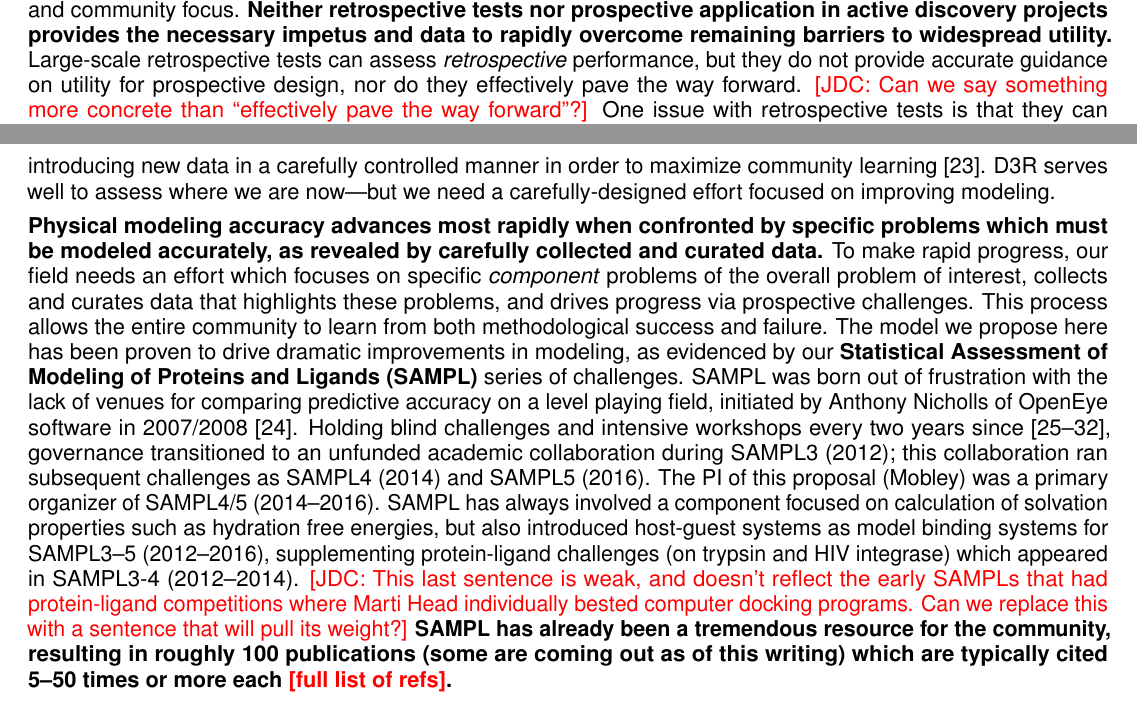
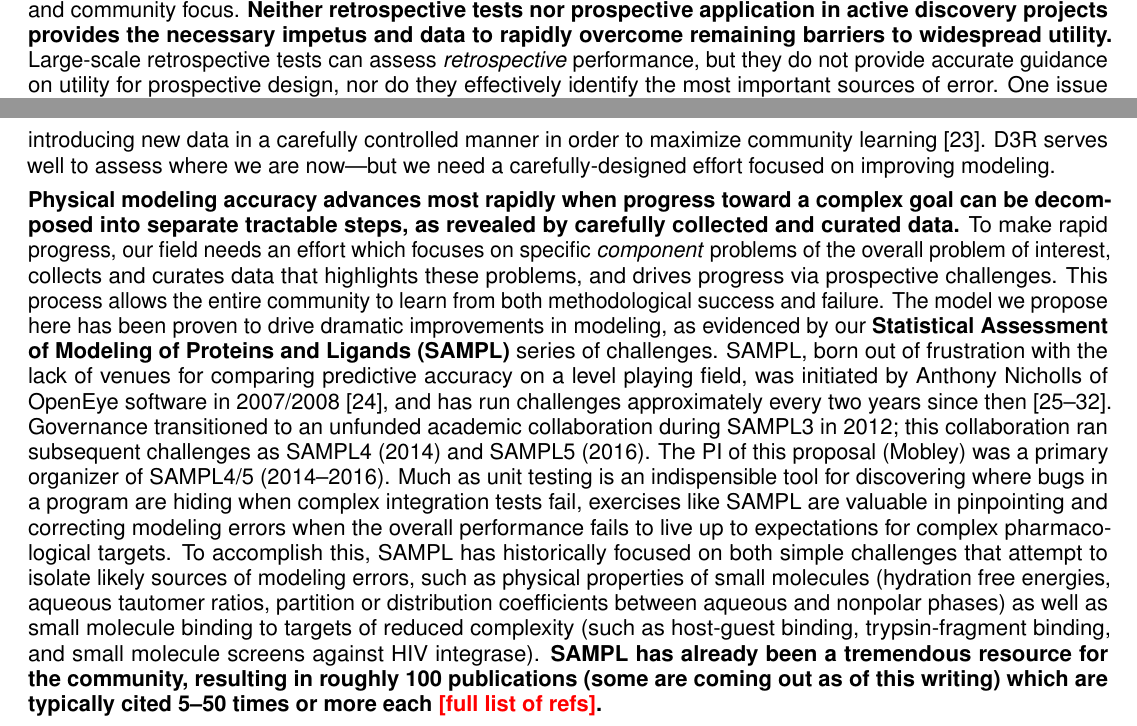
Before and after one commit to choderalab/SAMPL-R01, a LaTeX document (latex/Research_Strategy.tex): two parts of pages 1 and 2 of 20, joined at a grey line, cut so that both start at the same text. Compiled offline with pdfLaTeX.

Commit message:
Fix some text issues.

```diff
--- a/latex/Research_Strategy.tex
+++ b/latex/Research_Strategy.tex
@@ -151,8 +151,7 @@ For example, even ``small'' protein conformational conformational changes not gr
 
 Progress on addressing these challenges has been frustratingly slow, hindered by a lack of high-quality data and community focus.
 {\bf Neither retrospective tests nor prospective application in active discovery projects provides the necessary impetus and data to rapidly overcome remaining barriers to widespread utility.}
-Large-scale retrospective tests can assess \emph{retrospective} performance, but they do not provide accurate guidance on utility for prospective design, nor do they effectively pave the way forward.
-{\color{red}[JDC: Can we say something more concrete than ``effectively pave the way forward''?]}
+Large-scale retrospective tests can assess \emph{retrospective} performance, but they do not provide accurate guidance on utility for prospective design, nor do they effectively identify the most important sources of error.
 One issue with retrospective tests is that they can easily result in over-fitting, where researchers apply a variety of protocols until one achieves significant results by statistical chance~\cite{Nuzzo:2015:Nature}.
 In retrospective tests, performance may also not be indicative of expected performance in applications because even well-meaning researchers can take advantage of prior knowledge.
 For example, if the binding mode of a ligand is already known crystallographically, a researcher may use that binding mode in retrospective tests, whereas prospective or design work would require first selecting among candidate binding modes, introducing substantial uncertainty unaccounted for in the retrospective statistics~\cite{mobley_predicting_2007, boyce_predicting_2009, mobley_perspective_2012}.
@@ -170,15 +169,16 @@ D3R serves well to assess where we are now---but we need a carefully-designed ef
 %   a. Continue SAMPL
 %   b. Allow for "design" of SAMPL (rather than having it be driven by data availability)
 %   b. Extend SAMPL to bridge to D3R rather than leaving a "capability gap" (here's where I explain why this is distinct from D3R -- this is crucial)
-\textbf{Physical modeling accuracy advances most rapidly when confronted by specific problems which must be modeled accurately, as revealed by carefully collected and curated data.}
+\textbf{Physical modeling accuracy advances most rapidly when progress toward a complex goal can be decomposed into separate tractable steps, as revealed by carefully collected and curated data.}
 To make rapid progress, our field needs an effort which focuses on specific \emph{component} problems of the overall problem of interest, collects and curates data that highlights these problems, and drives progress via prospective challenges.
 This process allows the entire community to learn from both methodological success and failure.
 The model we propose here has been proven to drive dramatic improvements in modeling, as evidenced by our {\bf Statistical Assessment of Modeling of Proteins and Ligands (SAMPL)} series of challenges.
-SAMPL was born out of frustration with the lack of venues for comparing predictive accuracy on a level playing field, initiated by Anthony Nicholls of OpenEye software in 2007/2008~\cite{nicholls_predicting_2008}.
-Holding blind challenges and intensive workshops every two years since~\cite{nicholls_samp1_2009, mobley_predictions_2009, geballe_sampl2_2010, geballe_sampl3_2012, mobley_blind_2014-1, muddana_sampl4_2014, bannan_blind_2016, yin_sampl5_preprint}, governance transitioned to an unfunded academic collaboration during SAMPL3 (2012); this collaboration ran subsequent challenges as SAMPL4 (2014) and SAMPL5 (2016).
+SAMPL, born out of frustration with the lack of venues for comparing predictive accuracy on a level playing field, was initiated by Anthony Nicholls of OpenEye software in 2007/2008~\cite{nicholls_predicting_2008}, and has run challenges approximately every two years since then~\cite{nicholls_samp1_2009, mobley_predictions_2009, geballe_sampl2_2010, geballe_sampl3_2012, mobley_blind_2014-1, muddana_sampl4_2014, bannan_blind_2016, yin_sampl5_preprint}.
+Governance transitioned to an unfunded academic collaboration during SAMPL3 in 2012; this collaboration ran subsequent challenges as SAMPL4 (2014) and SAMPL5 (2016).
 The PI of this proposal (Mobley) was a primary organizer of SAMPL4/5 (2014--2016).
-SAMPL has always involved a component focused on calculation of solvation properties such as hydration free energies, but also introduced host-guest systems as model binding systems for SAMPL3--5 (2012--2016), supplementing protein-ligand challenges (on trypsin and HIV integrase) which appeared in SAMPL3-4 (2012--2014).
-{\color{red}[JDC: This last sentence is weak, and doesn't reflect the early SAMPLs that had protein-ligand competitions where Marti Head individually bested computer docking programs. Can we replace this with a sentence that will pull its weight?]}
+%SAMPL has always involved a component focused on calculation of solvation properties such as hydration free energies, but also introduced host-guest systems as model binding systems for SAMPL3--5 (2012--2016), supplementing protein-ligand challenges (on trypsin and HIV integrase) which appeared in SAMPL3-4 (2012--2014).
+Much as unit testing is an indispensible tool for discovering where bugs in a program are hiding when complex integration tests fail, exercises like SAMPL are valuable in pinpointing and correcting modeling errors when the overall performance fails to live up to expectations for complex pharmacological targets.
+To accomplish this, SAMPL has historically focused on both simple challenges that attempt to isolate likely sources of modeling errors, such as physical properties of small molecules (hydration free energies, aqueous tautomer ratios, partition or distribution coefficients between aqueous and nonpolar phases) as well as small molecule binding to targets of reduced complexity (such as host-guest binding, trypsin-fragment binding, and small molecule screens against HIV integrase).
 {\bf SAMPL has already been a tremendous resource for the community, resulting in roughly 100 publications (some are coming out as of this writing) which are typically cited 5--50 times or more each {\color{red} [full list of refs]}.}
 %Add full list of references here.
 
```
Also changed, not shown: latex/Research_Strategy.pdf.
